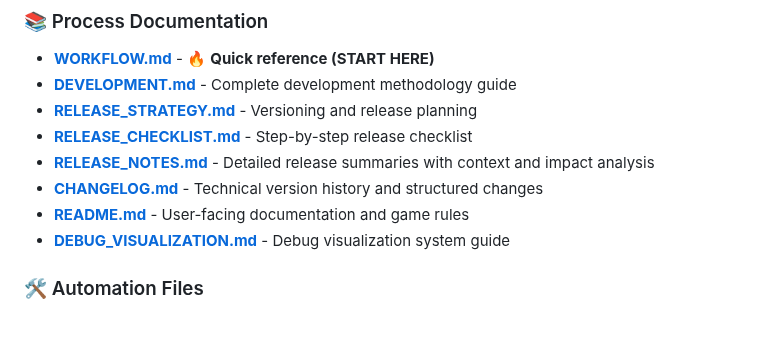
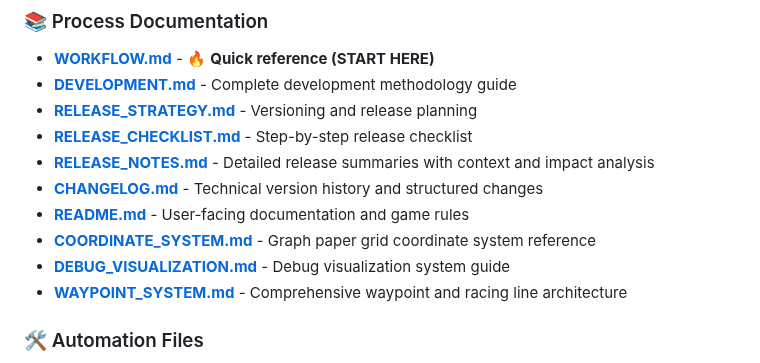
Before and after one commit to brentaenck/vRacer, a Markdown page: WARP.md, the part around the change. GitHub-like rendering; blank space fills up the shorter version.

Commit message:
docs: reference coordinate system documentation in WARP.md

```diff
--- a/WARP.md
+++ b/WARP.md
@@ -391,7 +391,9 @@ Enable `debugMode: true` in `src/features.ts` to get:
 - **[RELEASE_NOTES.md](./RELEASE_NOTES.md)** - Detailed release summaries with context and impact analysis
 - **[CHANGELOG.md](./CHANGELOG.md)** - Technical version history and structured changes
 - **[README.md](./README.md)** - User-facing documentation and game rules
+- **[COORDINATE_SYSTEM.md](./COORDINATE_SYSTEM.md)** - Graph paper grid coordinate system reference
 - **[DEBUG_VISUALIZATION.md](./DEBUG_VISUALIZATION.md)** - Debug visualization system guide
+- **[WAYPOINT_SYSTEM.md](./WAYPOINT_SYSTEM.md)** - Comprehensive waypoint and racing line architecture
 
 ### 🛠️ Automation Files
 - **`.githooks/`** - Pre-commit, pre-push, and commit-msg validation
```
